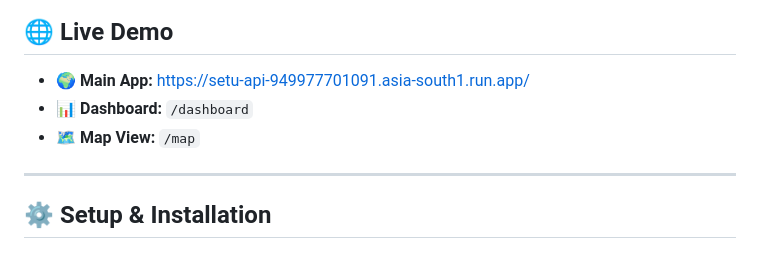
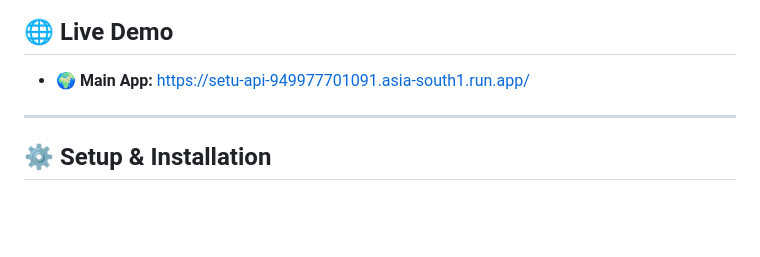
Before and after one commit to Hack-Quest/Setu, a Markdown page: README.md, the part around the change. Rendered like a GitHub page; blank space fills up the shorter version.

Commit message:
Update README with project details and setup instructions

```diff
--- a/README.md
+++ b/README.md
@@ -109,8 +109,6 @@ The repository is modularized into distinct backend, frontend, and database comp
 ## 🌐 Live Demo
 
 - 🌍 **Main App:** [https://setu-api-949977701091.asia-south1.run.app/](https://setu-api-949977701091.asia-south1.run.app/)
-- 📊 **Dashboard:** `/dashboard`
-- 🗺️ **Map View:** `/map`
 
 ---
 
```
